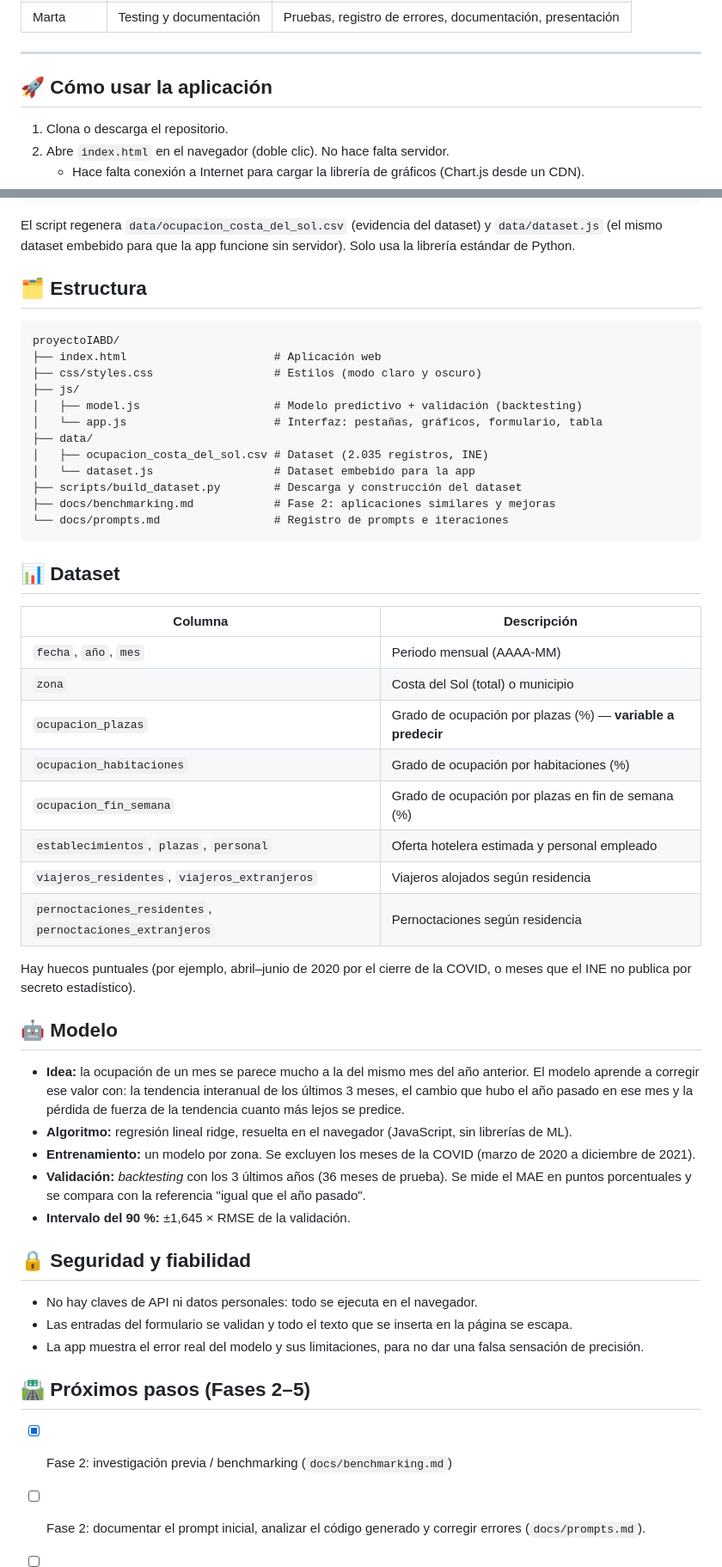
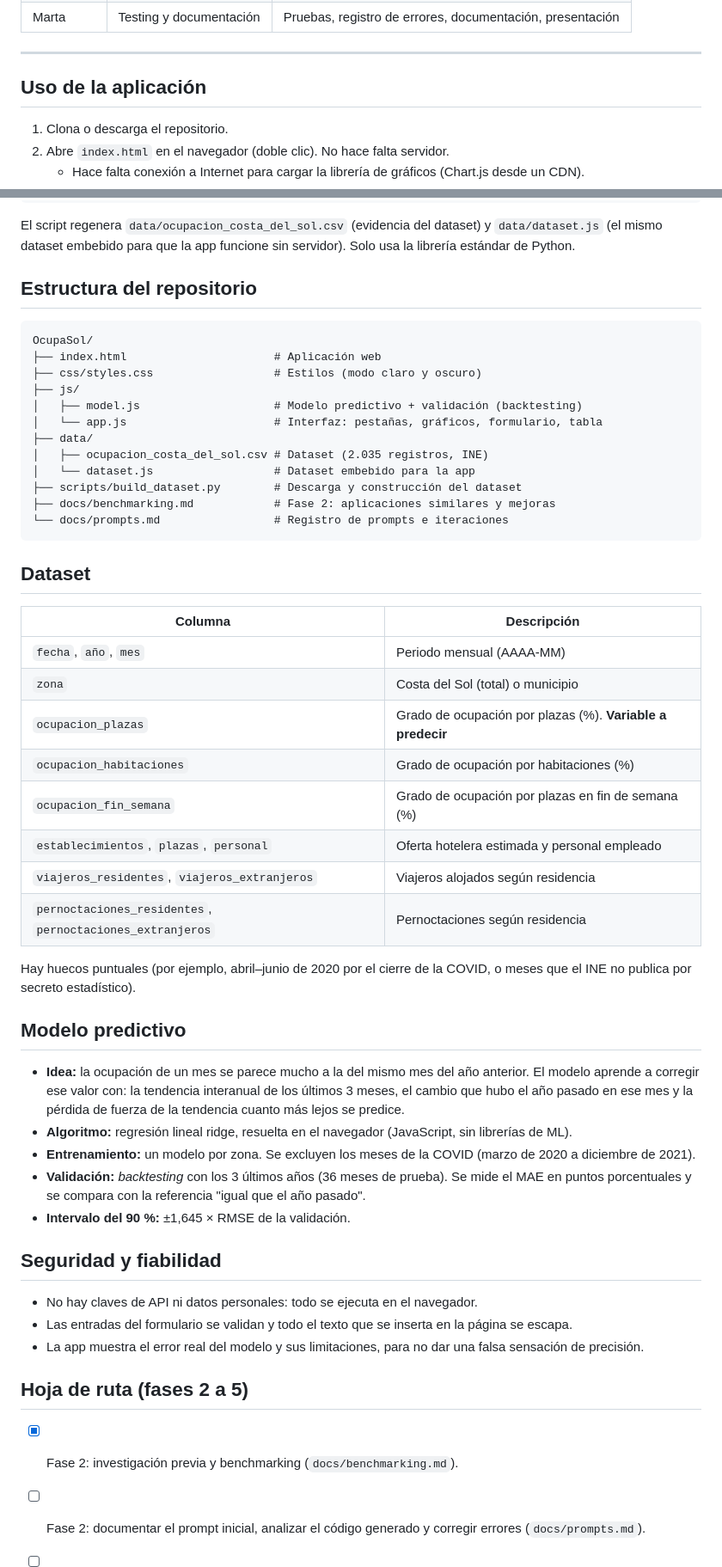
Before and after one commit to sucamchi/OcupaSol, a Markdown page: README.md, 2 parts joined by grey strips. Shown at 86% size. GitHub-like rendering.

Commit message:
mejorar readme

````diff
--- a/README.md
+++ b/README.md
@@ -46,7 +48,7 @@ Si un hotel se equivoca al prever la demanda:
 
 ---
 
-## 🚀 Cómo usar la aplicación
+## Uso de la aplicación
 
 1. Clona o descarga el repositorio.
 2. Abre `index.html` en el navegador (doble clic). No hace falta servidor.
@@ -67,10 +69,10 @@ python scripts/build_dataset.py
 
 El script regenera `data/ocupacion_costa_del_sol.csv` (evidencia del dataset) y `data/dataset.js` (el mismo dataset embebido para que la app funcione sin servidor). Solo usa la librería estándar de Python.
 
-## 🗂 Estructura
+## Estructura del repositorio
 
 ```
-proyectoIABD/
+OcupaSol/
 ├── index.html                      # Aplicación web
 ├── css/styles.css                  # Estilos (modo claro y oscuro)
 ├── js/
@@ -84,13 +86,13 @@ proyectoIABD/
 └── docs/prompts.md                 # Registro de prompts e iteraciones
 ```
 
-## 📊 Dataset
+## Dataset
 
 | Columna | Descripción |
 |---|---|
 | `fecha`, `año`, `mes` | Periodo mensual (AAAA-MM) |
 | `zona` | Costa del Sol (total) o municipio |
-| `ocupacion_plazas` | Grado de ocupación por plazas (%) — **variable a predecir** |
+| `ocupacion_plazas` | Grado de ocupación por plazas (%). **Variable a predecir** |
 | `ocupacion_habitaciones` | Grado de ocupación por habitaciones (%) |
 | `ocupacion_fin_semana` | Grado de ocupación por plazas en fin de semana (%) |
 | `establecimientos`, `plazas`, `personal` | Oferta hotelera estimada y personal empleado |
@@ -99,7 +101,7 @@ proyectoIABD/
 
 Hay huecos puntuales (por ejemplo, abril–junio de 2020 por el cierre de la COVID, o meses que el INE no publica por secreto estadístico).
 
-## 🤖 Modelo
+## Modelo predictivo
 
 - **Idea:** la ocupación de un mes se parece mucho a la del mismo mes del año anterior. El modelo aprende a corregir ese valor con:
   la tendencia interanual de los últimos 3 meses, el cambio que hubo el año pasado en ese mes y la pérdida de fuerza de la tendencia cuanto más lejos se predice.
@@ -108,15 +110,15 @@ Hay huecos puntuales (por ejemplo, abril–junio de 2020 por el cierre de la COV
 - **Validación:** *backtesting* con los 3 últimos años (36 meses de prueba). Se mide el MAE en puntos porcentuales y se compara con la referencia "igual que el año pasado".
 - **Intervalo del 90 %:** ±1,645 × RMSE de la validación.
 
-## 🔒 Seguridad y fiabilidad
+## Seguridad y fiabilidad
 
 - No hay claves de API ni datos personales: todo se ejecuta en el navegador.
 - Las entradas del formulario se validan y todo el texto que se inserta en la página se escapa.
 - La app muestra el error real del modelo y sus limitaciones, para no dar una falsa sensación de precisión.
 
-## 🛣 Próximos pasos (Fases 2–5)
+## Hoja de ruta (fases 2 a 5)
 
-- [x] Fase 2: investigación previa / benchmarking (`docs/benchmarking.md`)
+- [x] Fase 2: investigación previa y benchmarking (`docs/benchmarking.md`).
 - [ ] Fase 2: documentar el prompt inicial, analizar el código generado y corregir errores (`docs/prompts.md`).
 - [ ] Fase 3: validar el MVP con un "cliente" simulado (por ejemplo, el director de un hotel de Torremolinos).
 - [ ] Fase 4: prompt optimizado (máx. 500 palabras) y mejora con Antigravity; añadir variables externas (festivos, Semana Santa, vuelos al aeropuerto de Málaga, temperatura).
````
Also changed, not shown: other parts of README.md (+7 -5 lines).
